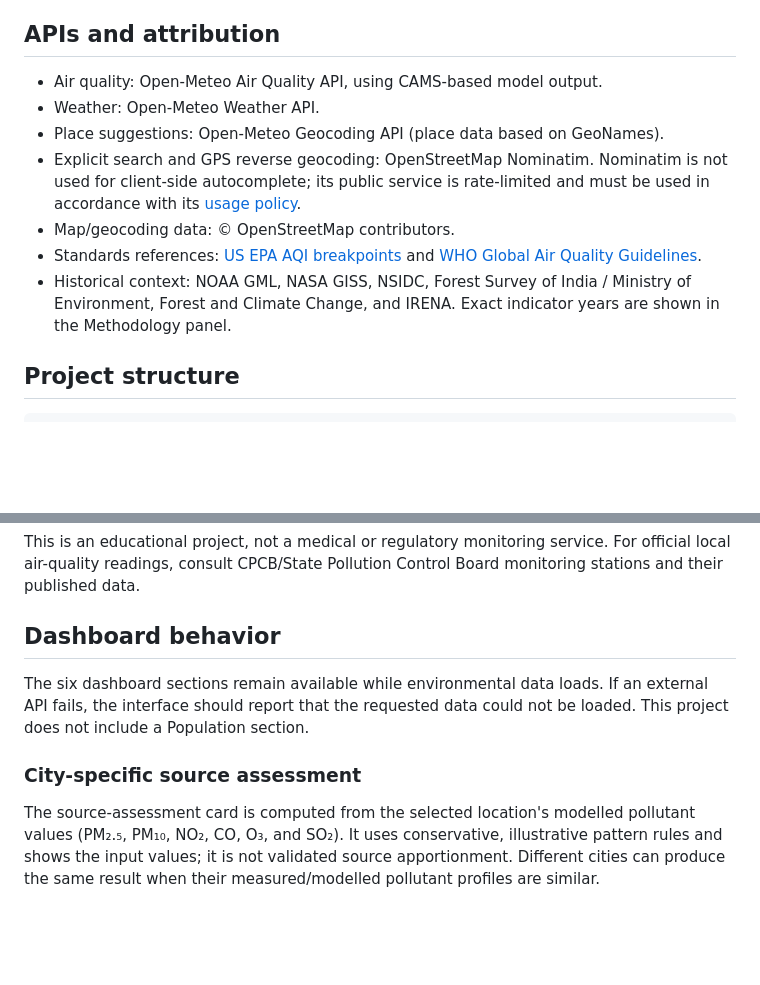
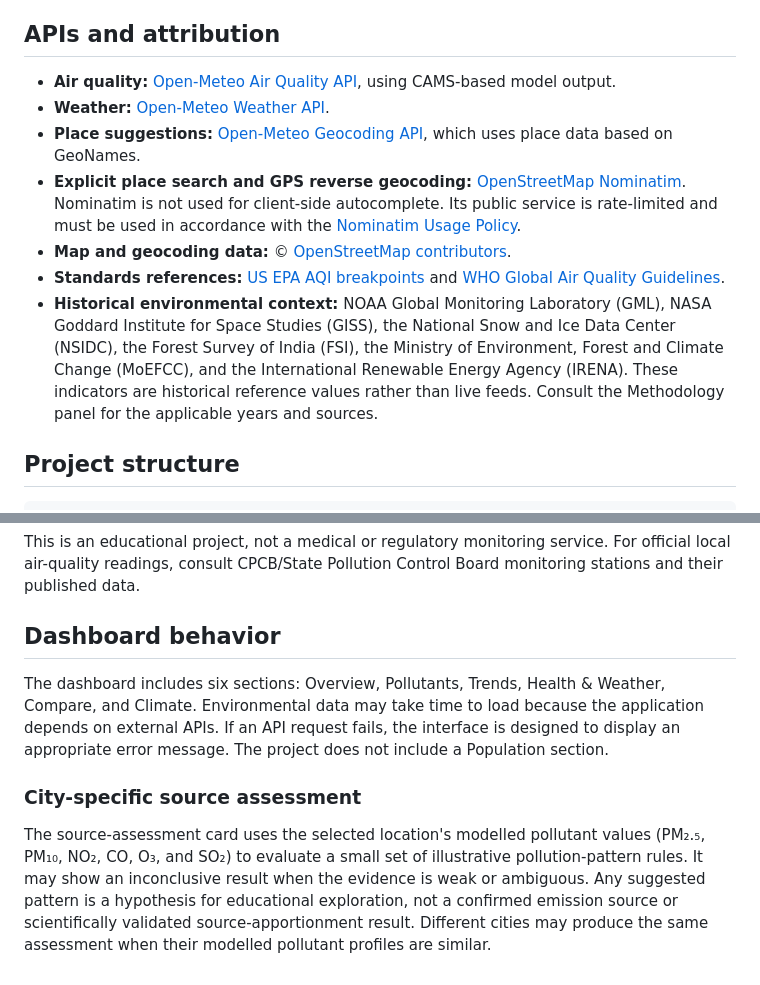
Before and after one commit to jppankajs/AeroStat, a Markdown page: README.md, 2 parts joined by grey strips. Drawn GitHub-style; blank space fills up the shorter version.

```diff
--- a/README.md
+++ b/README.md
@@ -36,13 +36,13 @@ Do not start the server from the parent folder; it will show a directory listing
 
 ## APIs and attribution
 
-- Air quality: Open-Meteo Air Quality API, using CAMS-based model output.
-- Weather: Open-Meteo Weather API.
-- Place suggestions: Open-Meteo Geocoding API (place data based on GeoNames).
-- Explicit search and GPS reverse geocoding: OpenStreetMap Nominatim. Nominatim is not used for client-side autocomplete; its public service is rate-limited and must be used in accordance with its [usage policy](https://operations.osmfoundation.org/policies/nominatim/).
-- Map/geocoding data: © OpenStreetMap contributors.
-- Standards references: [US EPA AQI breakpoints](https://aqs.epa.gov/aqsweb/documents/codetables/aqi_breakpoints.html) and [WHO Global Air Quality Guidelines](https://www.who.int/publications/i/item/9789240034228).
-- Historical context: NOAA GML, NASA GISS, NSIDC, Forest Survey of India / Ministry of Environment, Forest and Climate Change, and IRENA. Exact indicator years are shown in the Methodology panel.
+- **Air quality:** [Open-Meteo Air Quality API](https://open-meteo.com/en/docs/air-quality-api), using CAMS-based model output.
+- **Weather:** [Open-Meteo Weather API](https://open-meteo.com/en/docs).
+- **Place suggestions:** [Open-Meteo Geocoding API](https://open-meteo.com/en/docs/geocoding-api), which uses place data based on GeoNames.
+- **Explicit place search and GPS reverse geocoding:** [OpenStreetMap Nominatim](https://nominatim.org/). Nominatim is not used for client-side autocomplete. Its public service is rate-limited and must be used in accordance with the [Nominatim Usage Policy](https://operations.osmfoundation.org/policies/nominatim/).
+- **Map and geocoding data:** © [OpenStreetMap contributors](https://www.openstreetmap.org/copyright).
+- **Standards references:** [US EPA AQI breakpoints](https://aqs.epa.gov/aqsweb/documents/codetables/aqi_breakpoints.html) and [WHO Global Air Quality Guidelines](https://www.who.int/publications/i/item/9789240034228).
+- **Historical environmental context:** NOAA Global Monitoring Laboratory (GML), NASA Goddard Institute for Space Studies (GISS), the National Snow and Ice Data Center (NSIDC), the Forest Survey of India (FSI), the Ministry of Environment, Forest and Climate Change (MoEFCC), and the International Renewable Energy Agency (IRENA). These indicators are historical reference values rather than live feeds. Consult the Methodology panel for the applicable years and sources.
 
 ## Project structure
 
@@ -67,8 +67,9 @@ This is an educational project, not a medical or regulatory monitoring service.
 
 
 ## Dashboard behavior
-The six dashboard sections remain available while environmental data loads. If an external API fails, the interface should report that the requested data could not be loaded. This project does not include a Population section.
 
+The dashboard includes six sections: Overview, Pollutants, Trends, Health & Weather, Compare, and Climate. Environmental data may take time to load because the application depends on external APIs. If an API request fails, the interface is designed to display an appropriate error message. The project does not include a Population section.
 
 ### City-specific source assessment
-The source-assessment card is computed from the selected location's modelled pollutant values (PM₂.₅, PM₁₀, NO₂, CO, O₃, and SO₂). It uses conservative, illustrative pattern rules and shows the input values; it is not validated source apportionment. Different cities can produce the same result when their measured/modelled pollutant profiles are similar.
+
+The source-assessment card uses the selected location's modelled pollutant values (PM₂.₅, PM₁₀, NO₂, CO, O₃, and SO₂) to evaluate a small set of illustrative pollution-pattern rules. It may show an inconclusive result when the evidence is weak or ambiguous. Any suggested pattern is a hypothesis for educational exploration, not a confirmed emission source or scientifically validated source-apportionment result. Different cities may produce the same assessment when their modelled pollutant profiles are similar.
```
